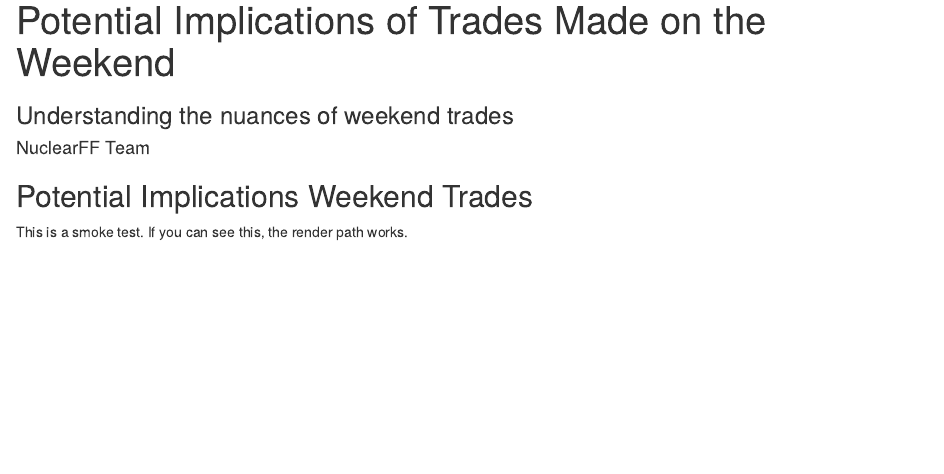
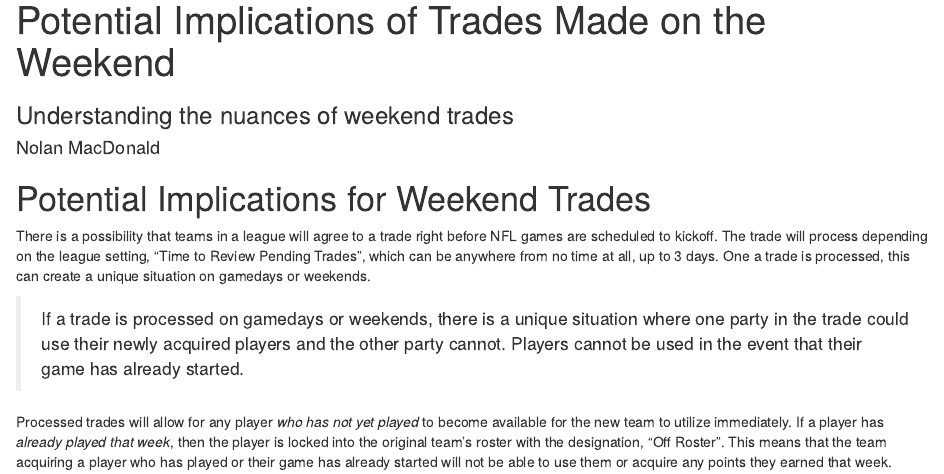
Before and after one commit to nuclearfantasyfootball/sena, an R Markdown document (content/faq/trades-weekend.Rmd): the page in a window 1100 px wide, from its top. Rendered offline with R 4.5, knitr and Pandoc, with nearby package versions; drawn as R Markdown's standard HTML page in place of the format the file asks for.

Commit message:
FAQ article for what happens when a trade is accepted on a weekend

```diff
--- a/content/faq/trades-weekend.Rmd
+++ b/content/faq/trades-weekend.Rmd
@@ -2,14 +2,29 @@
 title: "Potential Implications of Trades Made on the Weekend"
 subtitle: "Understanding the nuances of weekend trades"
 tagline: "What Happens to a Trade on the Weekend?"
-author: "NuclearFF Team"
-created: "2024-02-05"
-updated: "2024-11-28"
+author: "Nolan MacDonald"
+created: "2025-09-24"
+updated: "2025-09-24"
 category: "trading"
 author_avatar: "logos/nuclearff-logo.png"
 output: html_fragment
 ---
 
-## Potential Implications Weekend Trades
+# Potential Implications for Weekend Trades
 
-This is a smoke test. If you can see this, the render path works.
+There is a possibility that teams in a league will agree to a trade right before
+NFL games are scheduled to kickoff.
+The trade will process depending on the league setting, "Time to Review Pending Trades",
+which can be anywhere from no time at all, up to 3 days.
+One a trade is processed, this can create a unique situation on gamedays or weekends.
+
+<blockquote>
+If a trade is processed on gamedays or weekends, there is a unique situation where one party in the trade could use their newly acquired players and the other party cannot.
+Players cannot be used in the event that their game has already started.
+</blockquote>
+
+Processed trades will allow for any player *who has not yet played* to become available
+for the new team to utilize immediately.
+If a player has *already played that week*, then the player is locked into the original
+team's roster with the designation, "Off Roster".
+This means that the team acquiring a player who has played or their game has already started will not be able to use them or acquire any points they earned that week.
```
